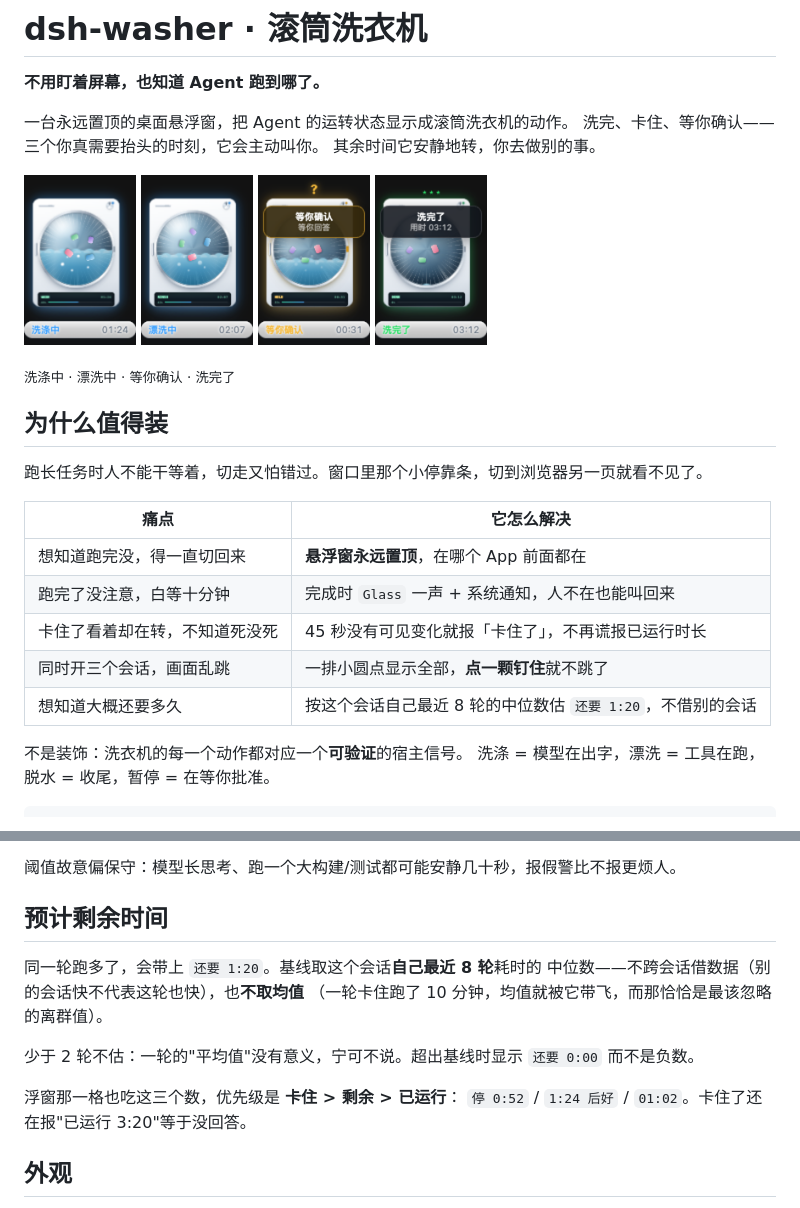
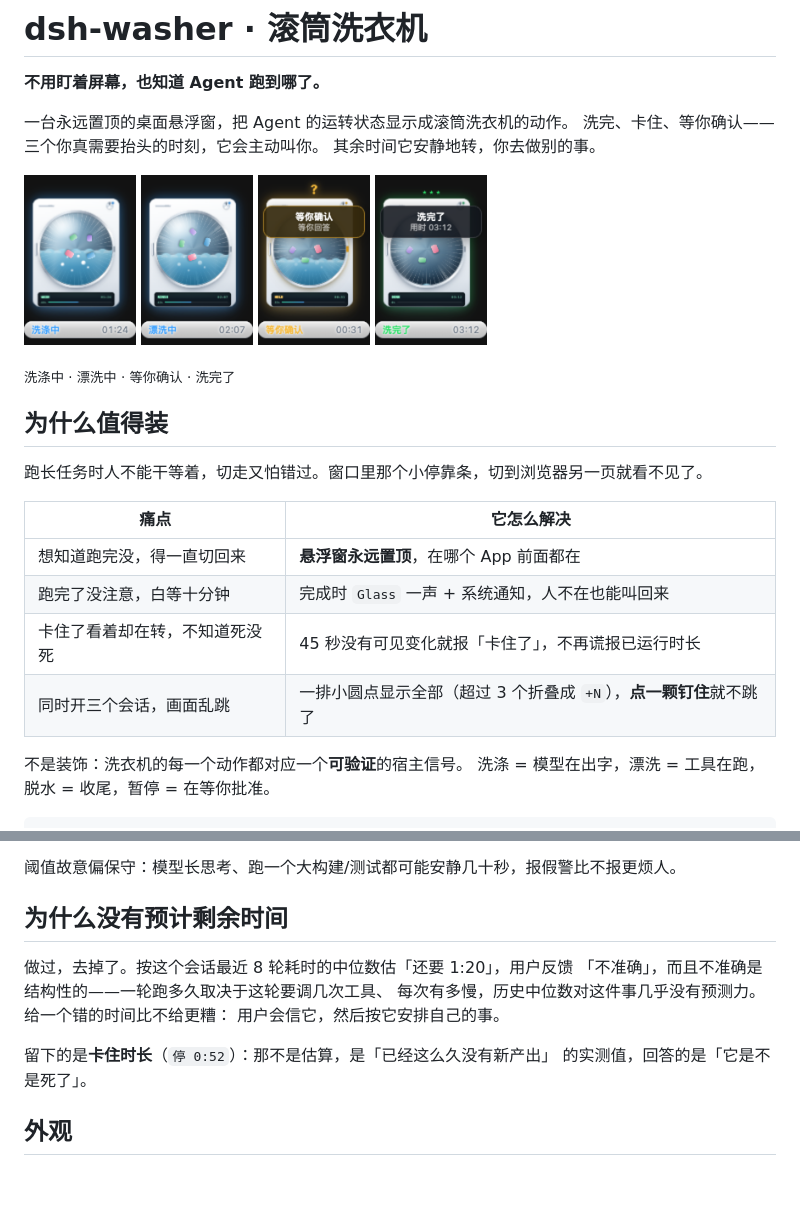
Before and after one commit to lyx0717/dsh-washer, a Markdown page: README.md, 2 parts joined by grey strips. GitHub-like rendering; pictures changed too: docs/float-done.png, docs/float-rinsing.png, docs/float-waiting.png; blank space fills up the shorter version.

```diff
--- a/README.md
+++ b/README.md
@@ -24,8 +24,7 @@
 | 想知道跑完没，得一直切回来 | **悬浮窗永远置顶**，在哪个 App 前面都在 |
 | 跑完了没注意，白等十分钟 | 完成时 `Glass` 一声 + 系统通知，人不在也能叫回来 |
 | 卡住了看着却在转，不知道死没死 | 45 秒没有可见变化就报「卡住了」，不再谎报已运行时长 |
-| 同时开三个会话，画面乱跳 | 一排小圆点显示全部，**点一颗钉住**就不跳了 |
-| 想知道大概还要多久 | 按这个会话自己最近 8 轮的中位数估 `还要 1:20`，不借别的会话 |
+| 同时开三个会话，画面乱跳 | 一排小圆点显示全部（超过 3 个折叠成 `+N`），**点一颗钉住**就不跳了 |
 
 不是装饰：洗衣机的每一个动作都对应一个**可验证**的宿主信号。
 洗涤 = 模型在出字，漂洗 = 工具在跑，脱水 = 收尾，暂停 = 在等你批准。
@@ -93,16 +92,15 @@
 
 阈值故意偏保守：模型长思考、跑一个大构建/测试都可能安静几十秒，报假警比不报更烦人。
 
-## 预计剩余时间
+## 为什么没有预计剩余时间
 
-同一轮跑多了，会带上 `还要 1:20`。基线取这个会话**自己最近 8 轮**耗时的
-中位数——不跨会话借数据（别的会话快不代表这轮也快），也**不取均值**
-（一轮卡住跑了 10 分钟，均值就被它带飞，而那恰恰是最该忽略的离群值）。
+做过，去掉了。按这个会话最近 8 轮耗时的中位数估「还要 1:20」，用户反馈
+「不准确」，而且不准确是结构性的——一轮跑多久取决于这轮要调几次工具、
+每次有多慢，历史中位数对这件事几乎没有预测力。给一个错的时间比不给更糟：
+用户会信它，然后按它安排自己的事。
 
-少于 2 轮不估：一轮的"平均值"没有意义，宁可不说。超出基线时显示 `还要 0:00` 而不是负数。
-
-浮窗那一格也吃这三个数，优先级是 **卡住 > 剩余 > 已运行**：
-`停 0:52` / `1:24 后好` / `01:02`。卡住了还在报"已运行 3:20"等于没回答。
+留下的是**卡住时长**（`停 0:52`）：那不是估算，是「已经这么久没有新产出」
+的实测值，回答的是「它是不是死了」。
 
 ## 外观
 
```
Also changed, not shown: docs/float-overflow.png, 5 other files.
